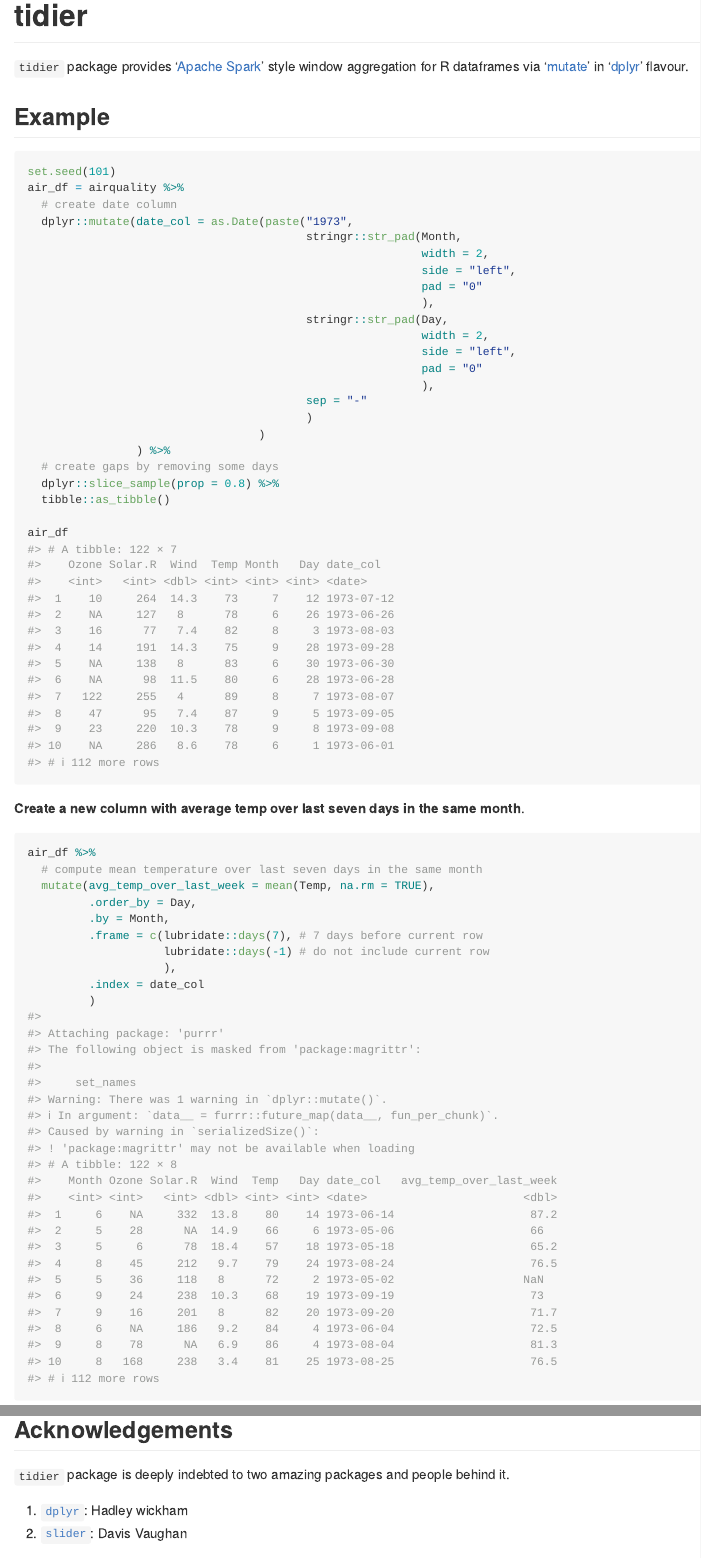
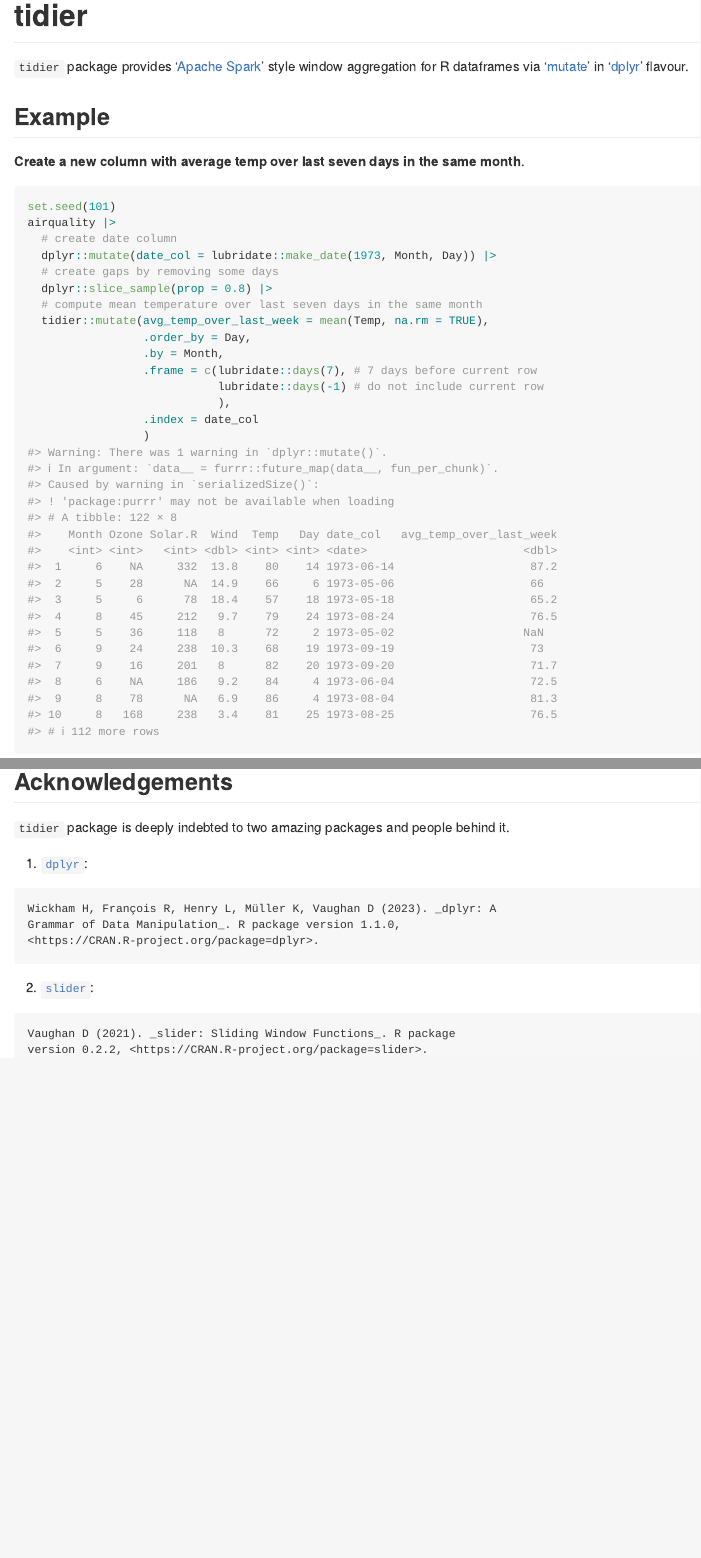
Before and after one commit to talegari/tidier, an R Markdown document (README.Rmd): the page in a window 1100 px wide, from its top, and a second part further down, joined at a grey line. Rendered offline with R 4.5, knitr and Pandoc, with nearby package versions.

Commit message:
no version bump, better readme, citation added

````diff
--- a/README.Rmd
+++ b/README.Rmd
@@ -11,7 +11,8 @@ knitr::opts_chunk$set(
   fig.path = "man/figures/README-",
   out.width = "100%"
 )
-library("magrittr")
+
+library("purrr") # prevent `purrr` load message by `furrr`
 devtools::load_all()
 ```
 
@@ -24,45 +25,24 @@ devtools::load_all()
 
 ## Example
 
-```{r}
-set.seed(101)
-air_df = airquality %>%
-  # create date column
-  dplyr::mutate(date_col = as.Date(paste("1973",
-                                         stringr::str_pad(Month,
-                                                          width = 2,
-                                                          side = "left",
-                                                          pad = "0"
-                                                          ),
-                                         stringr::str_pad(Day,
-                                                          width = 2,
-                                                          side = "left",
-                                                          pad = "0"
-                                                          ),
-                                         sep = "-"
-                                         )
-                                  )
-                ) %>%
-  # create gaps by removing some days
-  dplyr::slice_sample(prop = 0.8) %>%
-  tibble::as_tibble()
-
-air_df
-```
-
 **Create a new column with average temp over last seven days in the same month**.
 
 ```{r}
-air_df %>%
+set.seed(101)
+airquality |>
+  # create date column
+  dplyr::mutate(date_col = lubridate::make_date(1973, Month, Day)) |>
+  # create gaps by removing some days
+  dplyr::slice_sample(prop = 0.8) |>
   # compute mean temperature over last seven days in the same month
-  mutate(avg_temp_over_last_week = mean(Temp, na.rm = TRUE),
-         .order_by = Day,
-         .by = Month,
-         .frame = c(lubridate::days(7), # 7 days before current row
-                    lubridate::days(-1) # do not include current row
-                    ),
-         .index = date_col
-         )
+  tidier::mutate(avg_temp_over_last_week = mean(Temp, na.rm = TRUE),
+                 .order_by = Day,
+                 .by = Month,
+                 .frame = c(lubridate::days(7), # 7 days before current row
+                            lubridate::days(-1) # do not include current row
+                            ),
+                 .index = date_col
+                 )
 ```
 
 ## Motivation
@@ -75,16 +55,24 @@ This implementation is inspired by Apache Spark's [`windowSpec`](https://spark.a
 
 2. [`tidypyspark`](https://talegari.github.io/tidypyspark/_build/html/index.html) python package implements `mutate` style window computation API for pyspark.
 
-## Acknowledgements
-
-`tidier` package is deeply indebted to two amazing packages and people behind it.
-
-1. [`dplyr`](https://cran.r-project.org/package=dplyr): Hadley wickham
-2. [`slider`](https://cran.r-project.org/package=slider): Davis Vaughan
-
 ## Installation
 
 - dev: `remotes::install_github("talegari/tidier")`
 - cran: `install.packages("tidier")`
 
-----
+## Acknowledgements
+
+`tidier` package is deeply indebted to two amazing packages and people behind it.
+
+1. [`dplyr`](https://cran.r-project.org/package=dplyr):
+```
+Wickham H, François R, Henry L, Müller K, Vaughan D (2023). _dplyr: A
+Grammar of Data Manipulation_. R package version 1.1.0,
+<https://CRAN.R-project.org/package=dplyr>.
+```
+
+2. [`slider`](https://cran.r-project.org/package=slider):
+```
+Vaughan D (2021). _slider: Sliding Window Functions_. R package
+version 0.2.2, <https://CRAN.R-project.org/package=slider>.
+```
````
Also changed, not shown: README.md, 1 other file.
